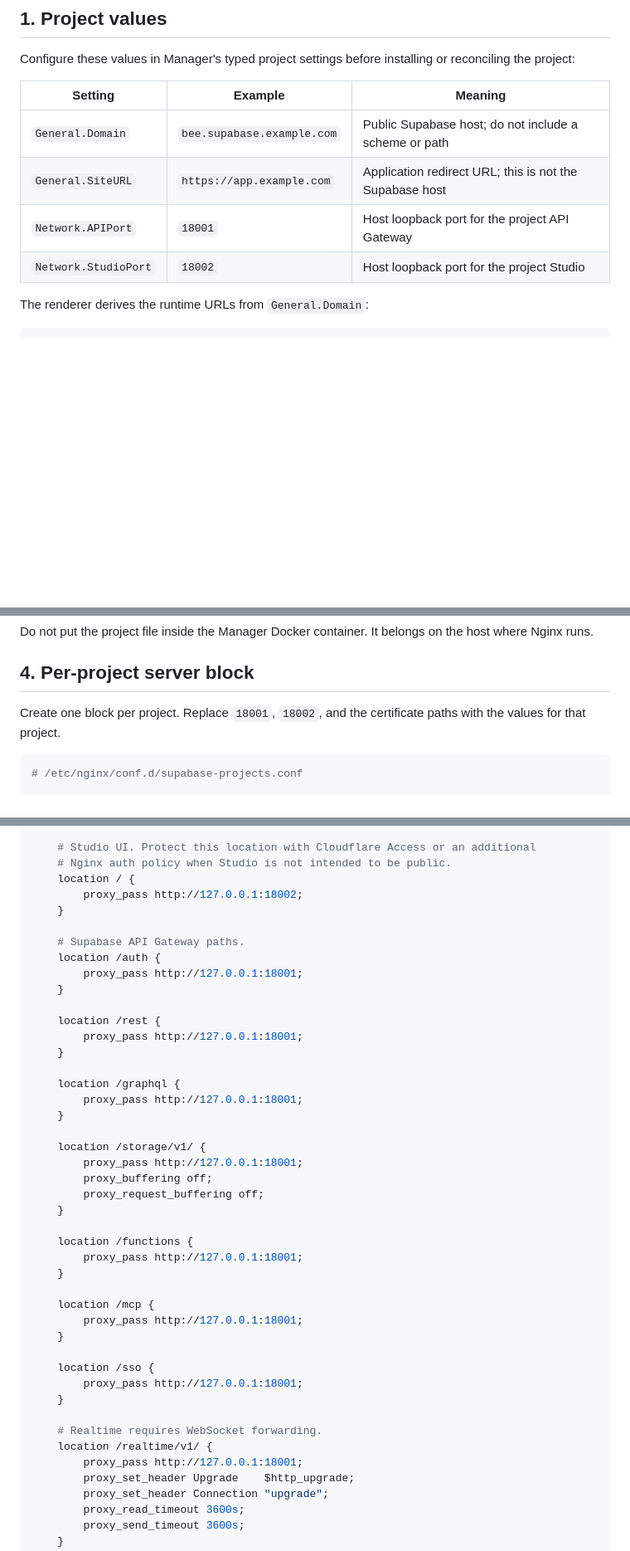
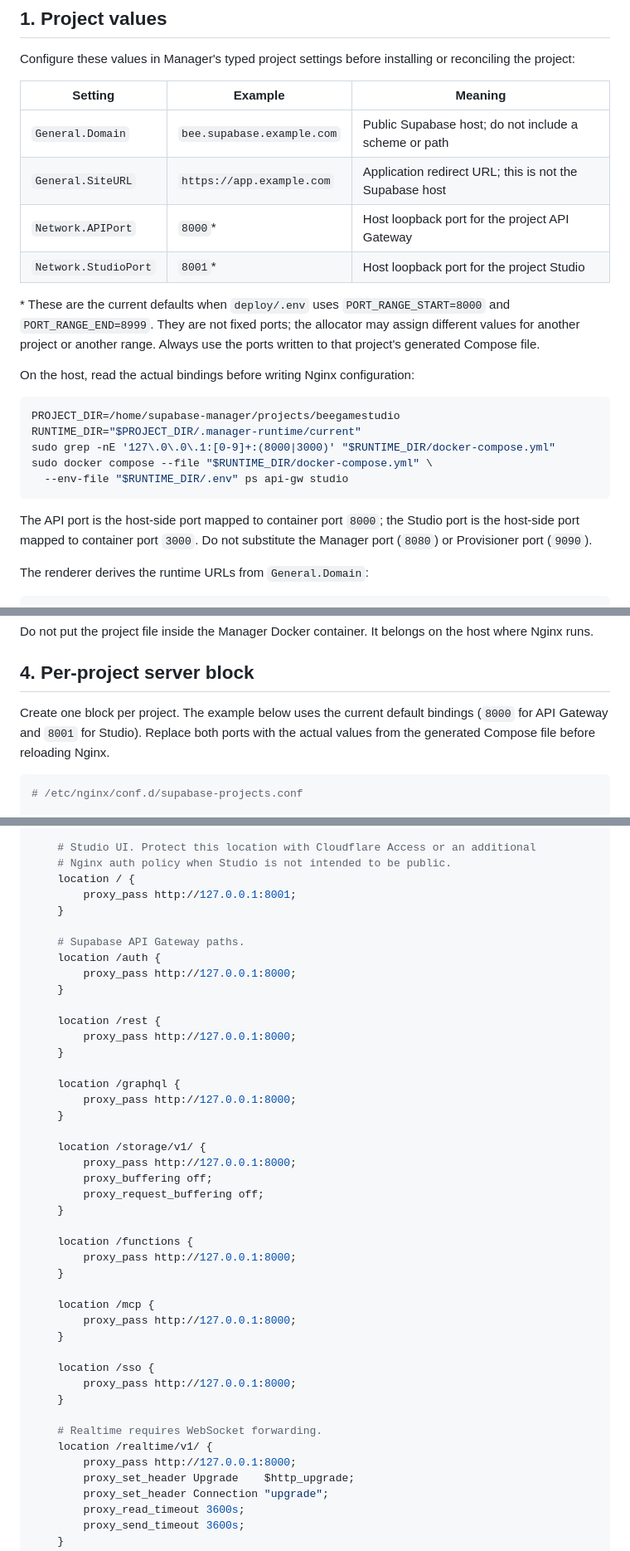
Before and after one commit to Phantomxm2021/SupabaseInstaller, a Markdown page: docs/operations/project-host-nginx.md, 3 parts joined by grey strips. Shown at 83% size. GitHub-like rendering; blank space fills up the shorter version.

Commit message:
docs: clarify project nginx port mappings

````diff
--- a/docs/operations/project-host-nginx.md
+++ b/docs/operations/project-host-nginx.md
@@ -22,8 +22,27 @@ reconciling the project:
 | --- | --- | --- |
 | `General.Domain` | `bee.supabase.example.com` | Public Supabase host; do not include a scheme or path |
 | `General.SiteURL` | `https://app.example.com` | Application redirect URL; this is not the Supabase host |
-| `Network.APIPort` | `18001` | Host loopback port for the project API Gateway |
-| `Network.StudioPort` | `18002` | Host loopback port for the project Studio |
+| `Network.APIPort` | `8000`* | Host loopback port for the project API Gateway |
+| `Network.StudioPort` | `8001`* | Host loopback port for the project Studio |
+
+\* These are the current defaults when `deploy/.env` uses
+`PORT_RANGE_START=8000` and `PORT_RANGE_END=8999`. They are not fixed ports;
+the allocator may assign different values for another project or another
+range. Always use the ports written to that project's generated Compose file.
+
+On the host, read the actual bindings before writing Nginx configuration:
+
+```sh
+PROJECT_DIR=/home/supabase-manager/projects/beegamestudio
+RUNTIME_DIR="$PROJECT_DIR/.manager-runtime/current"
+sudo grep -nE '127\.0\.0\.1:[0-9]+:(8000|3000)' "$RUNTIME_DIR/docker-compose.yml"
+sudo docker compose --file "$RUNTIME_DIR/docker-compose.yml" \
+  --env-file "$RUNTIME_DIR/.env" ps api-gw studio
+```
+
+The API port is the host-side port mapped to container port `8000`; the Studio
+port is the host-side port mapped to container port `3000`. Do not substitute
+the Manager port (`8080`) or Provisioner port (`9090`).
 
 The renderer derives the runtime URLs from `General.Domain`:
 
@@ -72,8 +91,9 @@ the host where Nginx runs.
 
 ## 4. Per-project server block
 
-Create one block per project. Replace `18001`, `18002`, and the certificate
-paths with the values for that project.
+Create one block per project. The example below uses the current default
+bindings (`8000` for API Gateway and `8001` for Studio). Replace both ports
+with the actual values from the generated Compose file before reloading Nginx.
 
 ```nginx
 # /etc/nginx/conf.d/supabase-projects.conf
@@ -108,43 +128,43 @@ server {
     # Studio UI. Protect this location with Cloudflare Access or an additional
     # Nginx auth policy when Studio is not intended to be public.
     location / {
-        proxy_pass http://127.0.0.1:18002;
+        proxy_pass http://127.0.0.1:8001;
     }
 
     # Supabase API Gateway paths.
     location /auth {
-        proxy_pass http://127.0.0.1:18001;
+        proxy_pass http://127.0.0.1:8000;
     }
 
     location /rest {
-        proxy_pass http://127.0.0.1:18001;
+        proxy_pass http://127.0.0.1:8000;
     }
 
     location /graphql {
-        proxy_pass http://127.0.0.1:18001;
+        proxy_pass http://127.0.0.1:8000;
     }
 
     location /storage/v1/ {
-        proxy_pass http://127.0.0.1:18001;
+        proxy_pass http://127.0.0.1:8000;
         proxy_buffering off;
         proxy_request_buffering off;
     }
 
     location /functions {
-        proxy_pass http://127.0.0.1:18001;
+        proxy_pass http://127.0.0.1:8000;
     }
 
     location /mcp {
-        proxy_pass http://127.0.0.1:18001;
+        proxy_pass http://127.0.0.1:8000;
     }
 
     location /sso {
-        proxy_pass http://127.0.0.1:18001;
+        proxy_pass http://127.0.0.1:8000;
     }
 
     # Realtime requires WebSocket forwarding.
     location /realtime/v1/ {
-        proxy_pass http://127.0.0.1:18001;
+        proxy_pass http://127.0.0.1:8000;
         proxy_set_header Upgrade    $http_upgrade;
         proxy_set_header Connection "upgrade";
         proxy_read_timeout 3600s;
````
